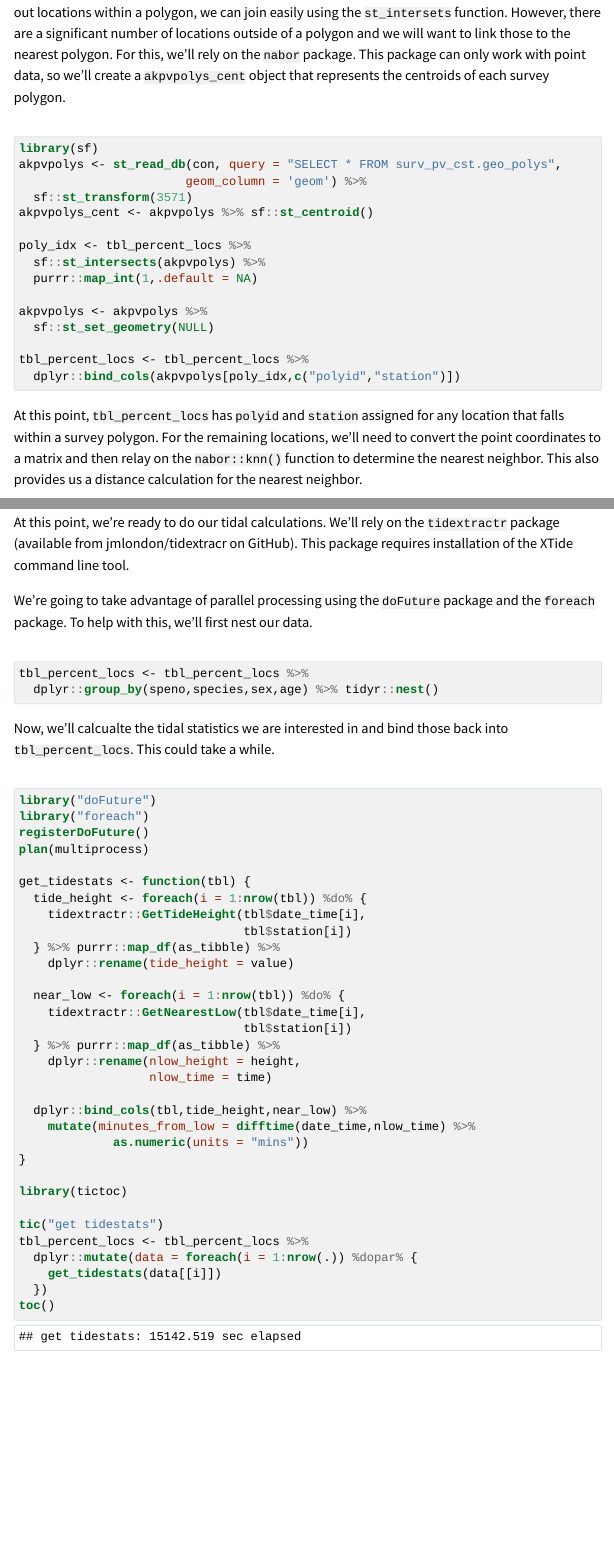
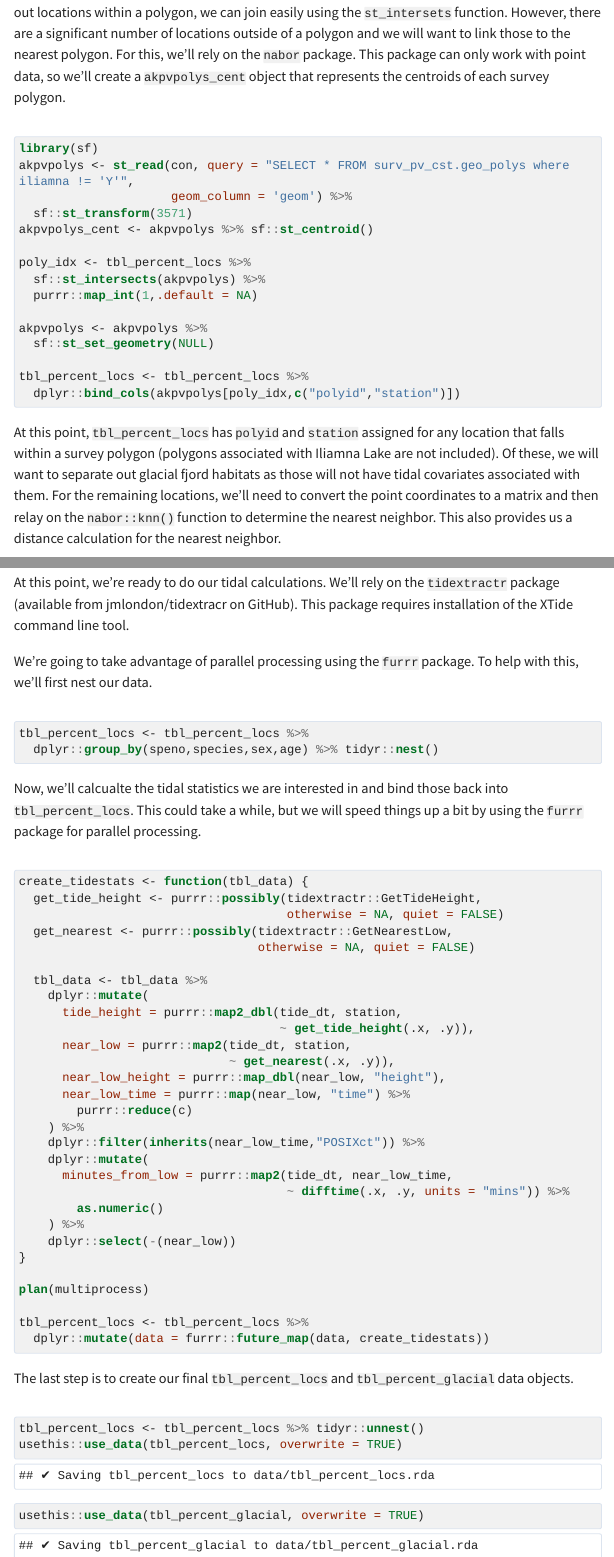
Before and after one commit to noaa-afsc/akpvhaulout, an R Markdown document (tidal_covariates.Rmd): the page in a window 1100 px wide, from 1940 px down before the commit and from 1960 px down after it, so that both start at the same text, and a second part further down, joined at a grey line. The pictures show the output file tidal_covariates.html that the author committed with the source, opened offline; long lines of code are wrapped.

Commit message:
COMMIT BEFORE SENDING TO JVH
various updates and improvements to the process before sending to JVH as a package. Improved tidal covariate process, extended dataset, etc.

````diff
--- a/tidal_covariates.Rmd
+++ b/tidal_covariates.Rmd
@@ -20,7 +20,7 @@ abstract: >
   harbor seal haul-out behavior derived from telemetry deployments. The data
   for haul-out behavior are pulled from the `pephaulout` R data package. The
   tidal calculations are determined via the XTide library which must be
-  installed along with the `tidextractr` package.
+  installed along with the `tidextractr` package (available on Github).
 output:
   uswebr::html_uswds:
     number_sections: FALSE
@@ -83,8 +84,8 @@ that represents the centroids of each survey polygon.
 
 ```{r}
 library(sf)
-akpvpolys <- st_read_db(con, query = "SELECT * FROM surv_pv_cst.geo_polys",
-                       geom_column = 'geom') %>%
+akpvpolys <- st_read(con, query = "SELECT * FROM surv_pv_cst.geo_polys where iliamna != 'Y'",
+                     geom_column = 'geom') %>%
   sf::st_transform(3571)
 akpvpolys_cent <- akpvpolys %>% sf::st_centroid()
 
@@ -100,8 +101,10 @@ tbl_percent_locs <- tbl_percent_locs %>%
 ```
 
 At this point, `tbl_percent_locs` has `polyid` and `station` assigned for any
-location that falls within a survey polygon. For the remaining locations, we'll
-need to convert the point coordinates to a matrix and then relay on the
-`nabor::knn()` function to determine the nearest neighbor. This also provides
-us a distance calculation for the nearest neighbor.
+location that falls within a survey polygon (polygons associated with Iliamna
+Lake are not included). Of these, we will want to separate out glacial fjord
+habitats as those will not have tidal covariates associated with them.
+For the remaining locations, we'll need to convert the point coordinates to a
+matrix and then relay on the `nabor::knn()` function to determine the nearest
+neighbor. This also provides us a distance calculation for the nearest neighbor.
 
@@ -142,9 +150,8 @@ At this point, we're ready to do our tidal calculations. We'll rely on the
 `tidextractr` package (available from jmlondon/tidextracr on GitHub). This
 package requires installation of the XTide command line tool.
 
-We're going to take advantage of parallel processing using the `doFuture`
-package and the `foreach` package. To help with this, we'll first nest our
-data.
+We're going to take advantage of parallel processing using the `furrr`
+package. To help with this, we'll first nest our data.
 
 ```{r}
 tbl_percent_locs <- tbl_percent_locs %>%
@@ -153,43 +160,48 @@ tbl_percent_locs <- tbl_percent_locs %>%
 
 
 Now, we'll calcualte the tidal statistics we are interested in and bind those
-back into `tbl_percent_locs`. This could take a while.
+back into `tbl_percent_locs`. This could take a while, but we will speed things
+up a bit by using the `furrr` package for parallel processing.
 
 ```{r}
-library("doFuture")
-library("foreach")
-registerDoFuture()
+
+create_tidestats <- function(tbl_data) {
+  get_tide_height <- purrr::possibly(tidextractr::GetTideHeight,
+                                     otherwise = NA, quiet = FALSE)
+  get_nearest <- purrr::possibly(tidextractr::GetNearestLow,
+                                 otherwise = NA, quiet = FALSE)
+
+  tbl_data <- tbl_data %>%
+    dplyr::mutate(
+      tide_height = purrr::map2_dbl(tide_dt, station,
+                                    ~ get_tide_height(.x, .y)),
+      near_low = purrr::map2(tide_dt, station,
+                             ~ get_nearest(.x, .y)),
+      near_low_height = purrr::map_dbl(near_low, "height"),
+      near_low_time = purrr::map(near_low, "time") %>%
+        purrr::reduce(c)
+    ) %>%
+    dplyr::filter(inherits(near_low_time,"POSIXct")) %>%
+    dplyr::mutate(
+      minutes_from_low = purrr::map2(tide_dt, near_low_time,
+                                     ~ difftime(.x, .y, units = "mins")) %>%
+        as.numeric()
+    ) %>%
+    dplyr::select(-(near_low))
+}
+
 plan(multiprocess)
 
-get_tidestats <- function(tbl) {
-  tide_height <- foreach(i = 1:nrow(tbl)) %do% {
-    tidextractr::GetTideHeight(tbl$date_time[i],
-                               tbl$station[i])
-  } %>% purrr::map_df(as_tibble) %>%
-    dplyr::rename(tide_height = value)
+tbl_percent_locs <- tbl_percent_locs %>%
+  dplyr::mutate(data = furrr::future_map(data, create_tidestats))
 
-  near_low <- foreach(i = 1:nrow(tbl)) %do% {
-    tidextractr::GetNearestLow(tbl$date_time[i],
-                               tbl$station[i])
-  } %>% purrr::map_df(as_tibble) %>%
-    dplyr::rename(nlow_height = height,
-                  nlow_time = time)
-
-  dplyr::bind_cols(tbl,tide_height,near_low) %>%
-    mutate(minutes_from_low = difftime(date_time,nlow_time) %>%
-             as.numeric(units = "mins"))
-}
-
-library(tictoc)
-
-tic("get tidestats")
-tbl_percent_locs <- tbl_percent_locs %>%
-  dplyr::mutate(data = foreach(i = 1:nrow(.)) %dopar% {
-    get_tidestats(data[[i]])
-  })
-toc()
 ```
 
+The last step is to create our final `tbl_percent_locs` and `tbl_percent_glacial`
+data objects.
+
 ```{r}
-usethis::use_data(tbl_percent_locs)
+tbl_percent_locs <- tbl_percent_locs %>% tidyr::unnest()
+usethis::use_data(tbl_percent_locs, overwrite = TRUE)
+usethis::use_data(tbl_percent_glacial, overwrite = TRUE)
 ```
````
Also changed, not shown: data/tbl_percent_glacial.rda (added), tidal_covariates.html, tidal_covariates.Rmd (6 more changed lines).
